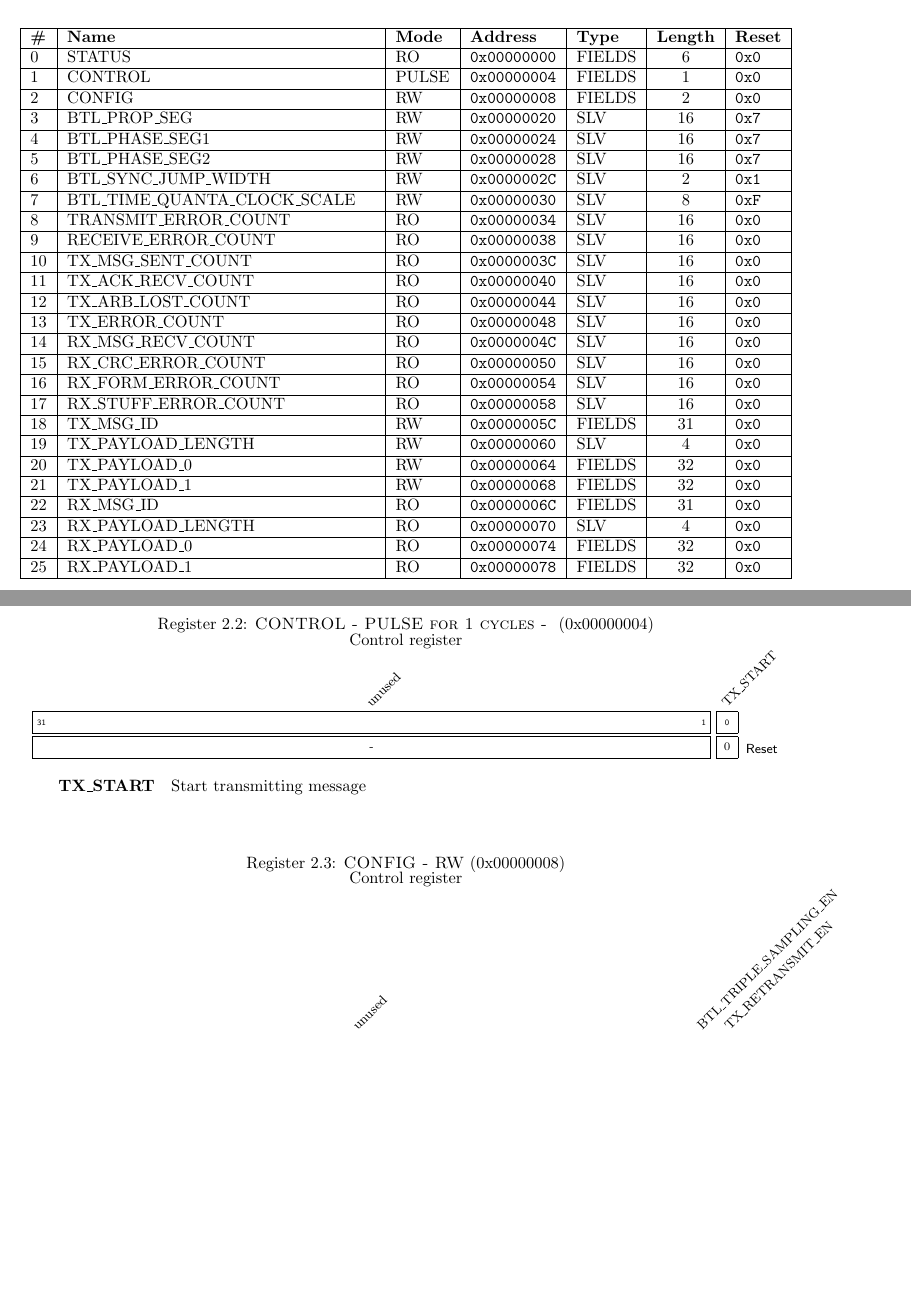
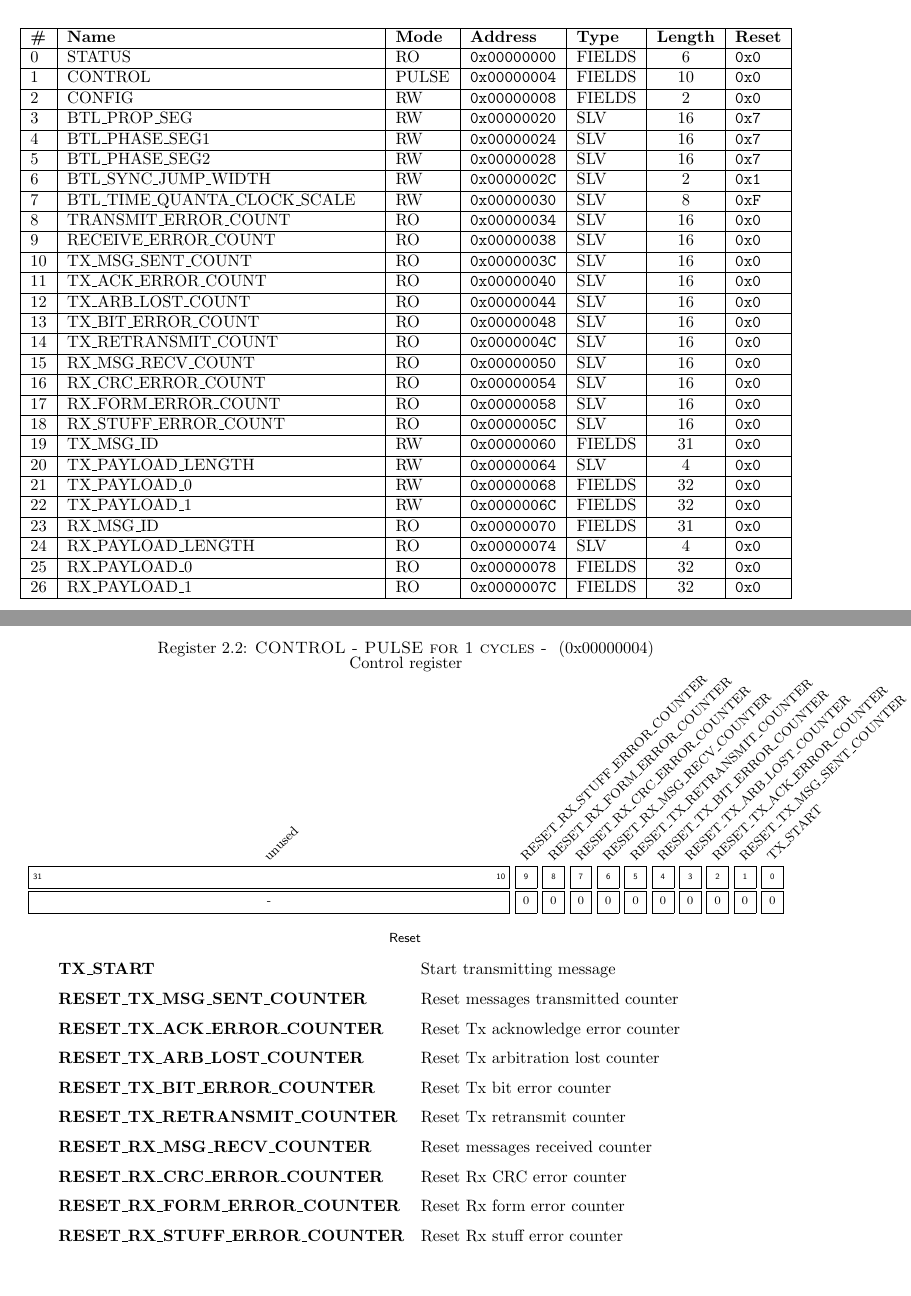
Before and after one commit to svnesbo/canola, a LaTeX document (doc/canola_axi_slave.tex): two parts of pages 1 and 2 of 7 before the commit and two parts of pages 1 and 2 of 8 after it, joined at a grey line, cut so that both start at the same text, the shorter picture padded with empty space. Compiled offline with pdfLaTeX.

Commit message:
Add individual counter resets, update axi slave

```diff
--- a/doc/canola_axi_slave.tex
+++ b/doc/canola_axi_slave.tex
@@ -49,7 +49,7 @@ AXI-Lite slave for Canola CAN Controller
       \hline
       0 & STATUS & RO & \texttt{0x00000000} & FIELDS & 6 & \texttt{0x0} \\
       \hline
-      1 & CONTROL & PULSE & \texttt{0x00000004} & FIELDS & 1 & \texttt{0x0} \\
+      1 & CONTROL & PULSE & \texttt{0x00000004} & FIELDS & 10 & \texttt{0x0} \\
       \hline
       2 & CONFIG & RW & \texttt{0x00000008} & FIELDS & 2 & \texttt{0x0} \\
       \hline
@@ -69,35 +69,37 @@ AXI-Lite slave for Canola CAN Controller
       \hline
       10 & TX{\_}MSG{\_}SENT{\_}COUNT & RO & \texttt{0x0000003C} & SLV & 16 & \texttt{0x0} \\
       \hline
-      11 & TX{\_}ACK{\_}RECV{\_}COUNT & RO & \texttt{0x00000040} & SLV & 16 & \texttt{0x0} \\
+      11 & TX{\_}ACK{\_}ERROR{\_}COUNT & RO & \texttt{0x00000040} & SLV & 16 & \texttt{0x0} \\
       \hline
       12 & TX{\_}ARB{\_}LOST{\_}COUNT & RO & \texttt{0x00000044} & SLV & 16 & \texttt{0x0} \\
       \hline
-      13 & TX{\_}ERROR{\_}COUNT & RO & \texttt{0x00000048} & SLV & 16 & \texttt{0x0} \\
+      13 & TX{\_}BIT{\_}ERROR{\_}COUNT & RO & \texttt{0x00000048} & SLV & 16 & \texttt{0x0} \\
       \hline
-      14 & RX{\_}MSG{\_}RECV{\_}COUNT & RO & \texttt{0x0000004C} & SLV & 16 & \texttt{0x0} \\
+      14 & TX{\_}RETRANSMIT{\_}COUNT & RO & \texttt{0x0000004C} & SLV & 16 & \texttt{0x0} \\
       \hline
-      15 & RX{\_}CRC{\_}ERROR{\_}COUNT & RO & \texttt{0x00000050} & SLV & 16 & \texttt{0x0} \\
+      15 & RX{\_}MSG{\_}RECV{\_}COUNT & RO & \texttt{0x00000050} & SLV & 16 & \texttt{0x0} \\
       \hline
-      16 & RX{\_}FORM{\_}ERROR{\_}COUNT & RO & \texttt{0x00000054} & SLV & 16 & \texttt{0x0} \\
+      16 & RX{\_}CRC{\_}ERROR{\_}COUNT & RO & \texttt{0x00000054} & SLV & 16 & \texttt{0x0} \\
       \hline
-      17 & RX{\_}STUFF{\_}ERROR{\_}COUNT & RO & \texttt{0x00000058} & SLV & 16 & \texttt{0x0} \\
+      17 & RX{\_}FORM{\_}ERROR{\_}COUNT & RO & \texttt{0x00000058} & SLV & 16 & \texttt{0x0} \\
       \hline
-      18 & TX{\_}MSG{\_}ID & RW & \texttt{0x0000005C} & FIELDS & 31 & \texttt{0x0} \\
+      18 & RX{\_}STUFF{\_}ERROR{\_}COUNT & RO & \texttt{0x0000005C} & SLV & 16 & \texttt{0x0} \\
       \hline
-      19 & TX{\_}PAYLOAD{\_}LENGTH & RW & \texttt{0x00000060} & SLV & 4 & \texttt{0x0} \\
+      19 & TX{\_}MSG{\_}ID & RW & \texttt{0x00000060} & FIELDS & 31 & \texttt{0x0} \\
       \hline
-      20 & TX{\_}PAYLOAD{\_}0 & RW & \texttt{0x00000064} & FIELDS & 32 & \texttt{0x0} \\
+      20 & TX{\_}PAYLOAD{\_}LENGTH & RW & \texttt{0x00000064} & SLV & 4 & \texttt{0x0} \\
       \hline
-      21 & TX{\_}PAYLOAD{\_}1 & RW & \texttt{0x00000068} & FIELDS & 32 & \texttt{0x0} \\
+      21 & TX{\_}PAYLOAD{\_}0 & RW & \texttt{0x00000068} & FIELDS & 32 & \texttt{0x0} \\
       \hline
-      22 & RX{\_}MSG{\_}ID & RO & \texttt{0x0000006C} & FIELDS & 31 & \texttt{0x0} \\
+      22 & TX{\_}PAYLOAD{\_}1 & RW & \texttt{0x0000006C} & FIELDS & 32 & \texttt{0x0} \\
       \hline
-      23 & RX{\_}PAYLOAD{\_}LENGTH & RO & \texttt{0x00000070} & SLV & 4 & \texttt{0x0} \\
+      23 & RX{\_}MSG{\_}ID & RO & \texttt{0x00000070} & FIELDS & 31 & \texttt{0x0} \\
       \hline
-      24 & RX{\_}PAYLOAD{\_}0 & RO & \texttt{0x00000074} & FIELDS & 32 & \texttt{0x0} \\
+      24 & RX{\_}PAYLOAD{\_}LENGTH & RO & \texttt{0x00000074} & SLV & 4 & \texttt{0x0} \\
       \hline
-      25 & RX{\_}PAYLOAD{\_}1 & RO & \texttt{0x00000078} & FIELDS & 32 & \texttt{0x0} \\
+      25 & RX{\_}PAYLOAD{\_}0 & RO & \texttt{0x00000078} & FIELDS & 32 & \texttt{0x0} \\
+      \hline
+      26 & RX{\_}PAYLOAD{\_}1 & RO & \texttt{0x0000007C} & FIELDS & 32 & \texttt{0x0} \\
       \hline
     \end{tabularx}
   \end{center}
@@ -120,14 +122,23 @@ AXI-Lite slave for Canola CAN Controller
 
 \begin{register}{H}{CONTROL - PULSE for 1 cycles - }{0x00000004}  \par Control register \regnewline
   \label{CONTROL}
-  \regfield{unused}{31}{1}{-}
+  \regfield{unused}{22}{10}{-}
+  \regfield{RESET{\_}RX{\_}STUFF{\_}ERROR{\_}COUNTER}{1}{9}{0}
+  \regfield{RESET{\_}RX{\_}FORM{\_}ERROR{\_}COUNTER}{1}{8}{0}
+  \regfield{RESET{\_}RX{\_}CRC{\_}ERROR{\_}COUNTER}{1}{7}{0}
+  \regfield{RESET{\_}RX{\_}MSG{\_}RECV{\_}COUNTER}{1}{6}{0}
+  \regfield{RESET{\_}TX{\_}RETRANSMIT{\_}COUNTER}{1}{5}{0}
+  \regfield{RESET{\_}TX{\_}BIT{\_}ERROR{\_}COUNTER}{1}{4}{0}
+  \regfield{RESET{\_}TX{\_}ARB{\_}LOST{\_}COUNTER}{1}{3}{0}
+  \regfield{RESET{\_}TX{\_}ACK{\_}ERROR{\_}COUNTER}{1}{2}{0}
+  \regfield{RESET{\_}TX{\_}MSG{\_}SENT{\_}COUNTER}{1}{1}{0}
   \regfield{TX{\_}START}{1}{0}{0}
 \reglabel{Reset}\regnewline
-  \begin{regdesc}\begin{reglist}[TX{\_}START]
-    \item [TX{\_}START] Start transmitting message  \end{reglist}\end{regdesc}
+  \begin{regdesc}\begin{reglist}[RESET{\_}RX{\_}STUFF{\_}ERROR{\_}COUNTER]
+    \item [TX{\_}START] Start transmitting message    \item [RESET{\_}TX{\_}MSG{\_}SENT{\_}COUNTER] Reset messages transmitted counter    \item [RESET{\_}TX{\_}ACK{\_}ERROR{\_}COUNTER] Reset Tx acknowledge error counter    \item [RESET{\_}TX{\_}ARB{\_}LOST{\_}COUNTER] Reset Tx arbitration lost counter    \item [RESET{\_}TX{\_}BIT{\_}ERROR{\_}COUNTER] Reset Tx bit error counter    \item [RESET{\_}TX{\_}RETRANSMIT{\_}COUNTER] Reset Tx retransmit counter    \item [RESET{\_}RX{\_}MSG{\_}RECV{\_}COUNTER] Reset messages received counter    \item [RESET{\_}RX{\_}CRC{\_}ERROR{\_}COUNTER] Reset Rx CRC error counter    \item [RESET{\_}RX{\_}FORM{\_}ERROR{\_}COUNTER] Reset Rx form error counter    \item [RESET{\_}RX{\_}STUFF{\_}ERROR{\_}COUNTER] Reset Rx stuff error counter  \end{reglist}\end{regdesc}
 \end{register}
 
-\begin{register}{H}{CONFIG - RW}{0x00000008}  \par Control register \regnewline
+\begin{register}{H}{CONFIG - RW}{0x00000008}  \par Configuration register \regnewline
   \label{CONFIG}
   \regfield{unused}{30}{2}{-}
   \regfield{BTL{\_}TRIPLE{\_}SAMPLING{\_}EN}{1}{1}{0}
```
Also changed, not shown: doc/canola_axi_slave.pdf, doc/canola_axi_slave.tex (39 more changed lines), 10 other files.
